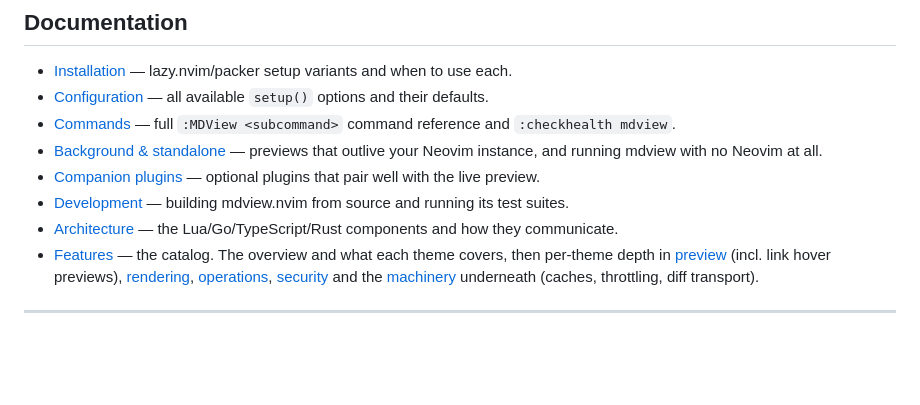
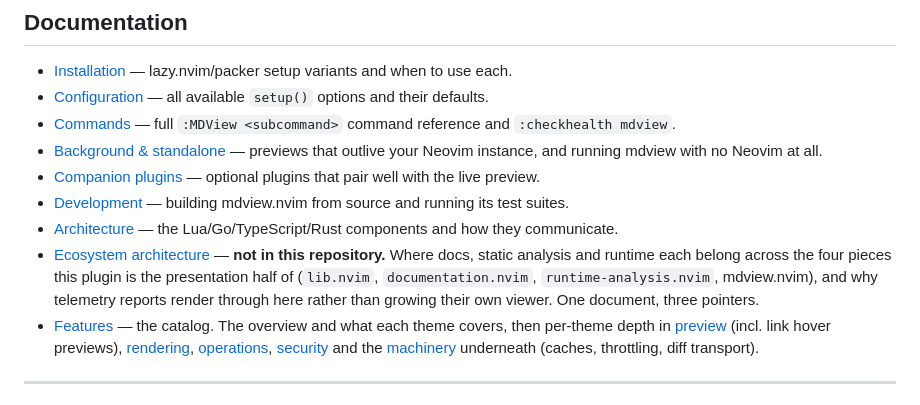
Before and after one commit to StefanBartl/mdview.nvim, a Markdown page: README.md, the part around the change. GitHub-like rendering; blank space fills up the shorter version.

Commit message:
docs: link the ecosystem architecture from the documentation list
This plugin is the presentation piece of a four-repository architecture
whose one document lives in documentation.nvim. Nothing here pointed at
it, so a reader asking why telemetry reports render through mdview rather
than through a viewer of their own had nowhere in this repository to look.

One list entry, no copy: the same one-source-several-pointers shape the
shared queue in docmap-desktop/docs/PLAN.md already uses.

```diff
--- a/README.md
+++ b/README.md
@@ -128,6 +128,7 @@ work, for turning it off without touching any plugin's config.
 - [Companion plugins](docs/companion-plugins.md) — optional plugins that pair well with the live preview.
 - [Development](docs/development.md) — building mdview.nvim from source and running its test suites.
 - [Architecture](docs/architecture.md) — the Lua/Go/TypeScript/Rust components and how they communicate.
+- [Ecosystem architecture](https://github.com/StefanBartl/documentation.nvim/blob/main/docs/ECOSYSTEM.md) — **not in this repository.** Where docs, static analysis and runtime each belong across the four pieces this plugin is the presentation half of (`lib.nvim`, `documentation.nvim`, `runtime-analysis.nvim`, mdview.nvim), and why telemetry reports render through here rather than growing their own viewer. One document, three pointers.
 - [Features](docs/FEATURES/README.md) — the catalog. The overview and what each theme covers, then per-theme depth in [preview](docs/FEATURES/PREVIEW.md) (incl. link hover previews), [rendering](docs/FEATURES/RENDERING.md), [operations](docs/FEATURES/OPERATIONS.md), [security](docs/FEATURES/SECURITY.md) and the [machinery](docs/FEATURES/FEATURES.md) underneath (caches, throttling, diff transport).
 
 ---
```
